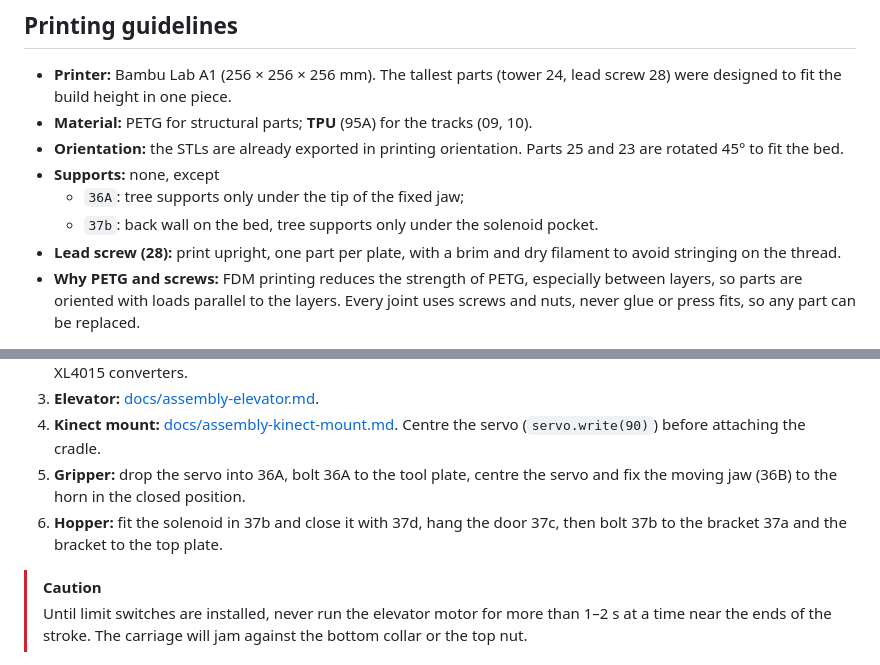
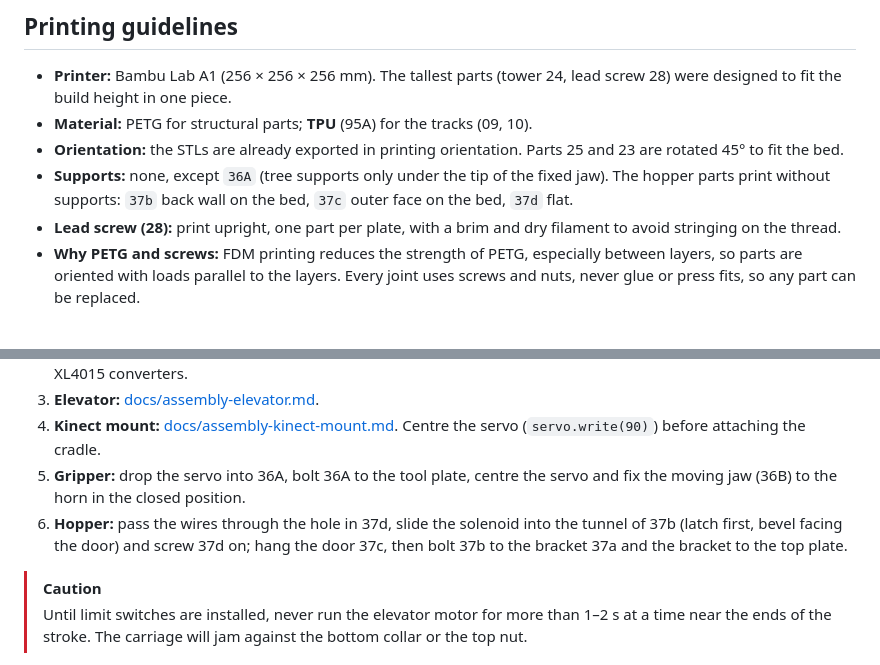
Before and after one commit to GHTassinari/CitrusHarvestingRobot, a Markdown page: README.md, 2 parts joined by grey strips. Drawn GitHub-style.

```diff
--- a/README.md
+++ b/README.md
@@ -312,9 +314,7 @@ These numbers appear in the design log but were removed from the robot, so they
 - **Printer:** Bambu Lab A1 (256 × 256 × 256 mm). The tallest parts (tower 24, lead screw 28) were designed to fit the build height in one piece.
 - **Material:** PETG for structural parts; **TPU** (95A) for the tracks (09, 10).
 - **Orientation:** the STLs are already exported in printing orientation. Parts 25 and 23 are rotated 45° to fit the bed.
-- **Supports:** none, except
-  - `36A`: tree supports only under the tip of the fixed jaw;
-  - `37b`: back wall on the bed, tree supports only under the solenoid pocket.
+- **Supports:** none, except `36A` (tree supports only under the tip of the fixed jaw). The hopper parts print without supports: `37b` back wall on the bed, `37c` outer face on the bed, `37d` flat.
 - **Lead screw (28):** print upright, one part per plate, with a brim and dry filament to avoid stringing on the thread.
 - **Why PETG and screws:** FDM printing reduces the strength of PETG, especially between layers, so parts are oriented with loads parallel to the layers. Every joint uses screws and nuts, never glue or press fits, so any part can be replaced.
 
@@ -343,7 +343,7 @@ The full list of electronics, motors, bearings and fasteners per subsystem is in
 3. **Elevator:** [docs/assembly-elevator.md](docs/assembly-elevator.md).
 4. **Kinect mount:** [docs/assembly-kinect-mount.md](docs/assembly-kinect-mount.md). Centre the servo (`servo.write(90)`) before attaching the cradle.
 5. **Gripper:** drop the servo into 36A, bolt 36A to the tool plate, centre the servo and fix the moving jaw (36B) to the horn in the closed position.
-6. **Hopper:** fit the solenoid in 37b and close it with 37d, hang the door 37c, then bolt 37b to the bracket 37a and the bracket to the top plate.
+6. **Hopper:** pass the wires through the hole in 37d, slide the solenoid into the tunnel of 37b (latch first, bevel facing the door) and screw 37d on; hang the door 37c, then bolt 37b to the bracket 37a and the bracket to the top plate.
 
 > [!CAUTION]
 > Until limit switches are installed, never run the elevator motor for more than 1–2 s at a time near the ends of the stroke. The carriage will jam against the bottom collar or the top nut.
```
Also changed, not shown: other parts of README.md (+7 -5 lines), docs/bill-of-materials.md (+2 -2 lines), docs/design-log.md (+8 -1 lines), images/hopper-side.png, images/hopper-solenoid-pocket.png (added), images/parts/37b_HopperBody.png, images/parts/37c_HopperDoor.png, images/parts/37d_SolenoidCover.png, 4 other files.
